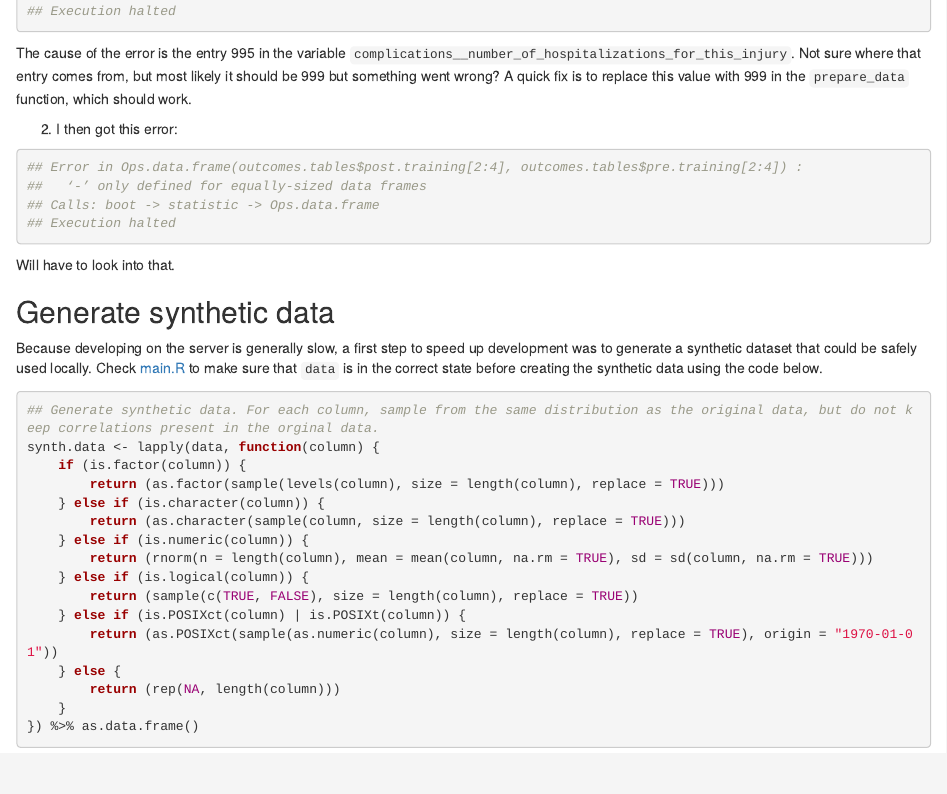
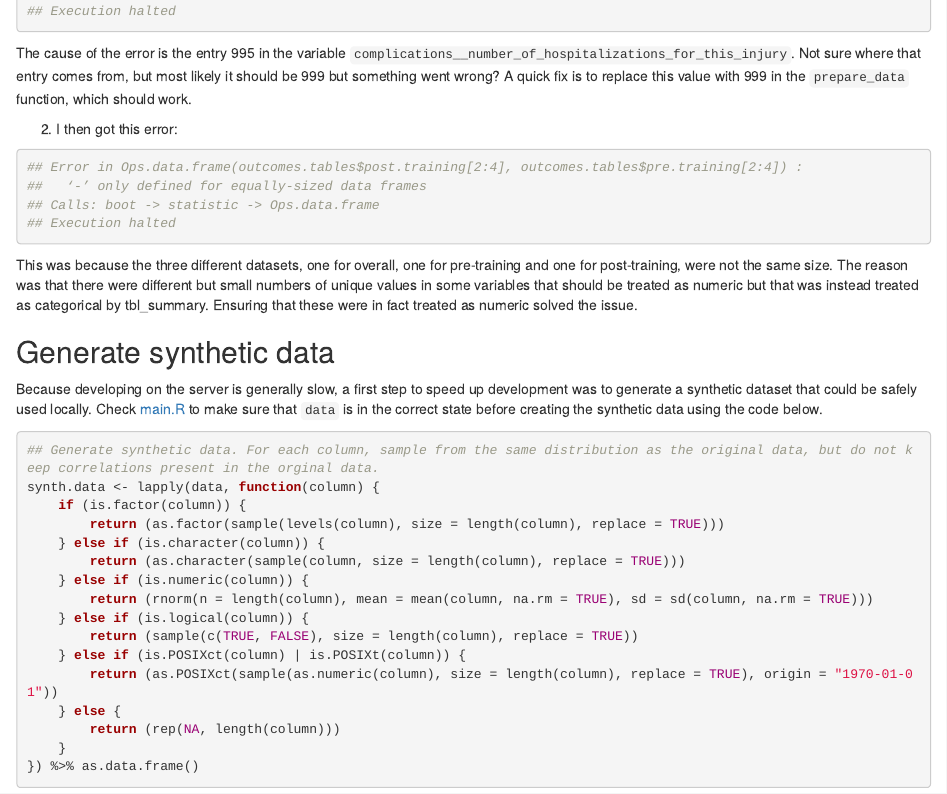
Before and after one commit to martingerdin/tern-pilot, an R Markdown document (pilot-publication/lab-book.Rmd): the page in a window 1100 px wide, from 620 px down. Rendered offline with R 4.5, knitr and Pandoc, with nearby package versions; code that draws random numbers runs with fixed seeds of ours; some code elsewhere in the file could not run offline; common packages that the code uses without loading them are loaded.

````diff
--- a/pilot-publication/lab-book.Rmd
+++ b/pilot-publication/lab-book.Rmd
@@ -43,7 +41,7 @@
 ## Execution halted
 ```
 
-Will have to look into that.
+This was because the three different datasets, one for overall, one for pre-training and one for post-training, were not the same size. The reason was that there were different but small numbers of unique values in some variables that should be treated as numeric but that was instead treated as categorical by tbl_summary. Ensuring that these were in fact treated as numeric solved the issue.
 
 ## Generate synthetic data
 
````
Also changed, not shown: pilot-publication/main.R (+1 -3 lines), pilot-publication/lab-book.Rmd (2 more changed lines).
